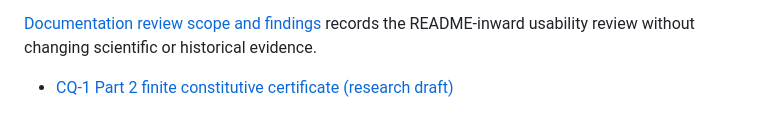
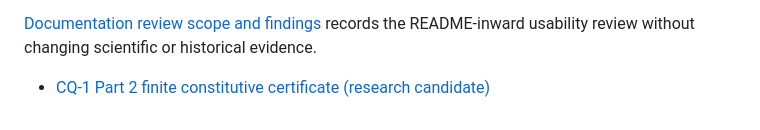
Before and after one commit to HMarcusWH/PermanssonLean, a Markdown page: docs/README.md, the part around the change. Rendered like a GitHub page.

Commit message:
docs(cq1): label Part 2 as research candidate after independent verification

```diff
--- a/docs/README.md
+++ b/docs/README.md
@@ -58,4 +58,4 @@ or the current [research roadmap](FUTURE_THEORY_ROADMAP.md).
 [Documentation review scope and findings](DOCUMENTATION_REVIEW.md) records the
 README-inward usability review without changing scientific or historical evidence.
 
-- [CQ-1 Part 2 finite constitutive certificate (research draft)](CQ1_FINITE_CONSTITUTIVE_CERTIFICATE.md)
+- [CQ-1 Part 2 finite constitutive certificate (research candidate)](CQ1_FINITE_CONSTITUTIVE_CERTIFICATE.md)
```
Also changed, not shown: docs/CQ1_FINITE_CONSTITUTIVE_CERTIFICATE.md (+3 -3 lines), docs/RESEARCH_BUILD.md (+1 -1 lines).
